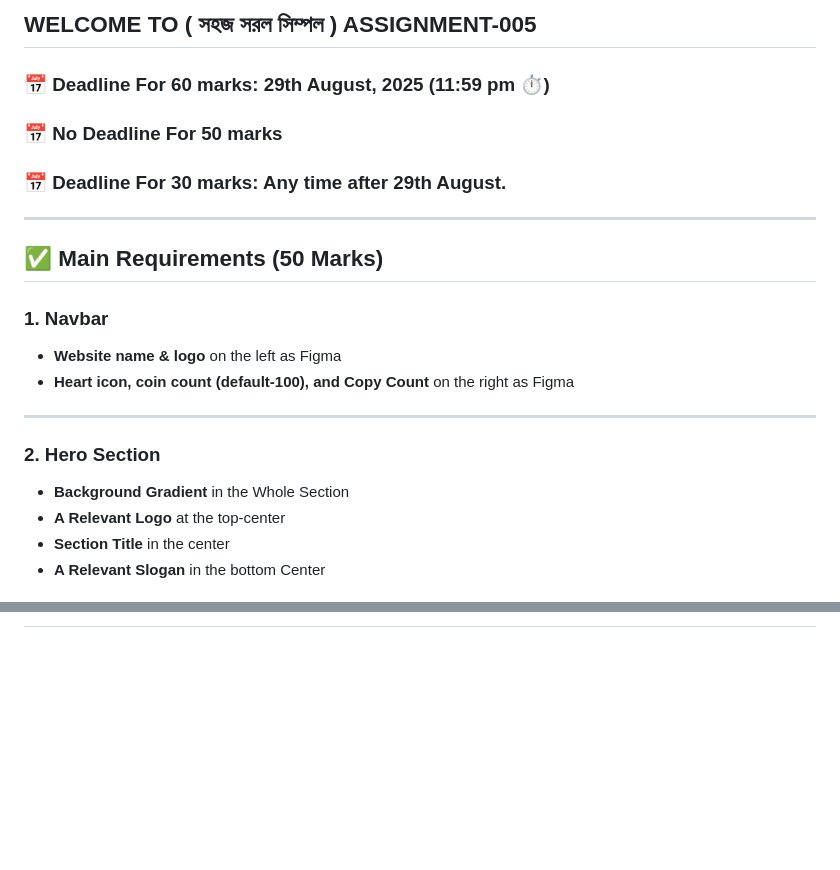
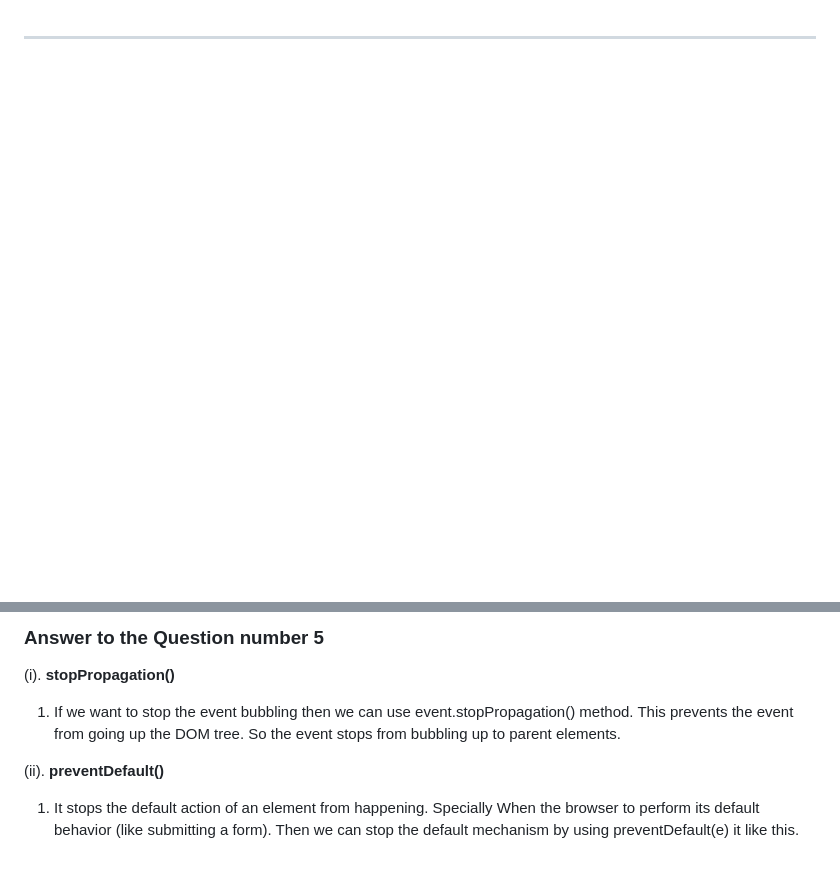
Before and after one commit to theporosh/assignment-five, a Markdown page: readme.md, 2 parts joined by grey strips. Rendered like a GitHub page; blank space fills up the shorter version.

```diff
--- a/readme.md
+++ b/readme.md
@@ -1,26 +1,2 @@
-## WELCOME TO ( সহজ সরল সিম্পল ) ASSIGNMENT-005
-
-### 📅 Deadline For 60 marks: 29th August, 2025 (11:59 pm ⏱️)
-
-### 📅 No Deadline For 50 marks
-
-### 📅 Deadline For 30 marks: Any time after 29th August.
 
 ---
-
-## ✅ Main Requirements (50 Marks)
-
-### 1. Navbar
-
-- **Website name & logo** on the left as Figma
-- **Heart icon, coin count (default-100), and Copy Count** on the right as Figma
-
----
-
-### 2. Hero Section
-
-- **Background Gradient** in the Whole Section
-- **A Relevant Logo** at the top-center
-- **Section Title** in the center
-- **A Relevant Slogan** in the bottom Center
-
@@ -165,0 +138,12 @@ How to get current local time in js
+### Answer to the Question number 5
+
+(i). **stopPropagation()**
+
+1. If we want to stop the event bubbling then we can use event.stopPropagation() method.
+This prevents the event from going up the DOM tree. So the event stops from bubbling up to parent elements.
+
+(ii). **preventDefault()**
+
+1. It stops the default action of an element from happening.
+Specially When the browser to perform its default behavior (like submitting a form). Then we can stop the
+default mechanism by using preventDefault(e) it like this.
```
Also changed, not shown: other parts of readme.md (+104 -108 lines).
